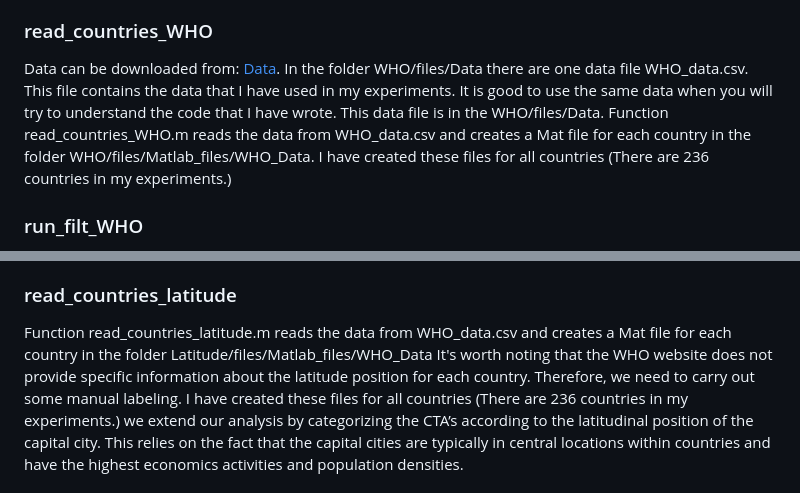
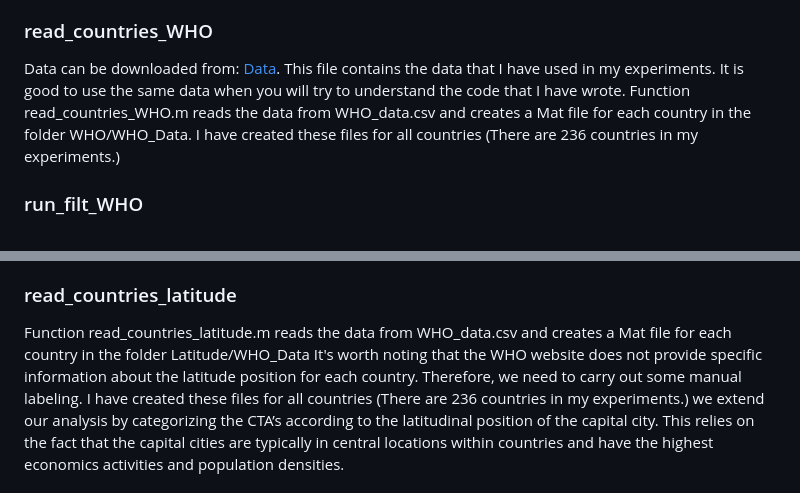
Before and after one commit to vivli-hub/automatic_method, a Markdown page: README.md, 2 parts joined by grey strips. Drawn GitHub-style.

```diff
--- a/README.md
+++ b/README.md
@@ -21,7 +21,7 @@ In our experiments, we use the daily counts of COVID-19 cases that are publicly
 
 ### read_countries_WHO
 
-Data can be downloaded from: [Data](https://covid19.who.int/WHO-COVID-19-global-data.csv). In the folder WHO/files/Data there are one data file WHO_data.csv. This file contains the data that I have used in my experiments. It is good to use the same data when you will try to understand the code that I have wrote. This data file is in the WHO/files/Data. Function read_countries_WHO.m reads the data from WHO_data.csv and creates a Mat file for each country in the folder WHO/files/Matlab_files/WHO_Data. I have created these files for all countries (There are 236 countries in my experiments.)
+Data can be downloaded from: [Data](https://covid19.who.int/WHO-COVID-19-global-data.csv). This file contains the data that I have used in my experiments. It is good to use the same data when you will try to understand the code that I have wrote. Function read_countries_WHO.m reads the data from WHO_data.csv and creates a Mat file for each country in the folder WHO/WHO_Data. I have created these files for all countries (There are 236 countries in my experiments.)
 
 ### run_filt_WHO
 
@@ -70,7 +70,7 @@ The output generated by this function is very similar to that of run_filt_WHO.m.
 
 ### read_countries_latitude
 
-Function read_countries_latitude.m reads the data from WHO_data.csv and creates a Mat file for each country in the folder Latitude/files/Matlab_files/WHO_Data
+Function read_countries_latitude.m reads the data from WHO_data.csv and creates a Mat file for each country in the folder Latitude/WHO_Data
 It's worth noting that the WHO website does not provide specific information about the latitude position for each country. Therefore, we need to carry out some manual labeling. I have created these files for all countries (There are 236 countries in my experiments.) we extend our analysis by categorizing the CTA’s according to the latitudinal position of the capital city. This relies on the fact that the capital cities are typically in central locations within countries and have the highest economics activities and population densities.
 
 
```
